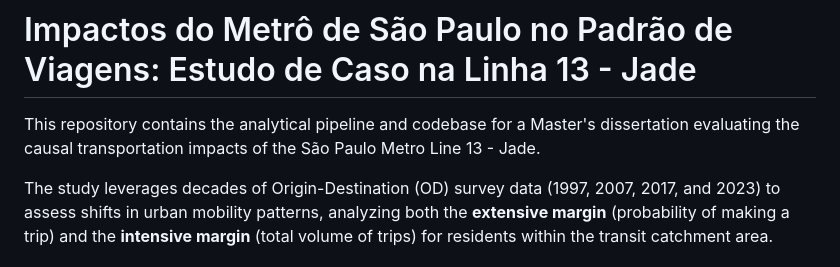
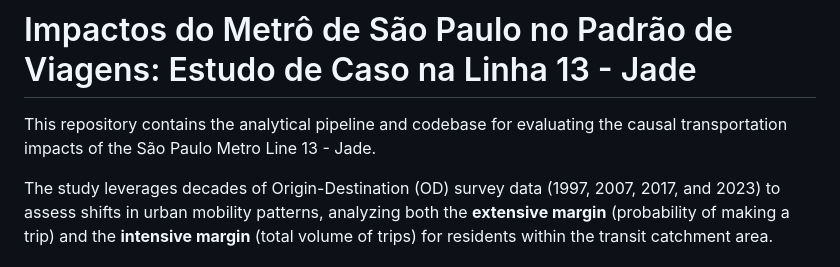
Before and after one commit to UnkzF/jade-line-impact, a Markdown page: README.md, the part around the change. Rendered like a GitHub page.

```diff
--- a/README.md
+++ b/README.md
@@ -1,6 +1,6 @@
 # Impactos do Metrô de São Paulo no Padrão de Viagens: Estudo de Caso na Linha 13 - Jade
 
-This repository contains the analytical pipeline and codebase for a Master's dissertation evaluating the causal transportation impacts of the São Paulo Metro Line 13 - Jade.
+This repository contains the analytical pipeline and codebase for evaluating the causal transportation impacts of the São Paulo Metro Line 13 - Jade.
 
 The study leverages decades of Origin-Destination (OD) survey data (1997, 2007, 2017, and 2023) to assess shifts in urban mobility patterns, analyzing both the **extensive margin** (probability of making a trip) and the **intensive margin** (total volume of trips) for residents within the transit catchment area.
 
```
